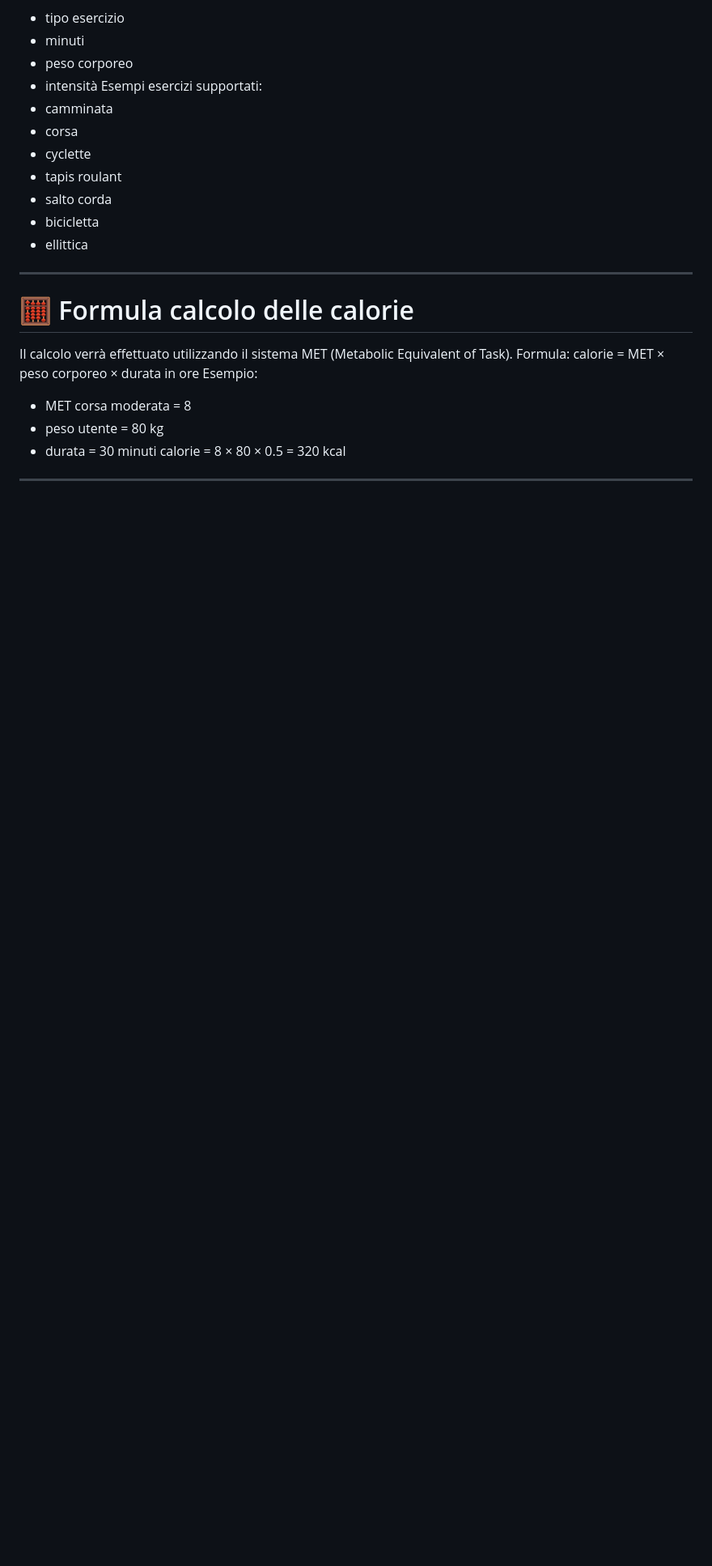
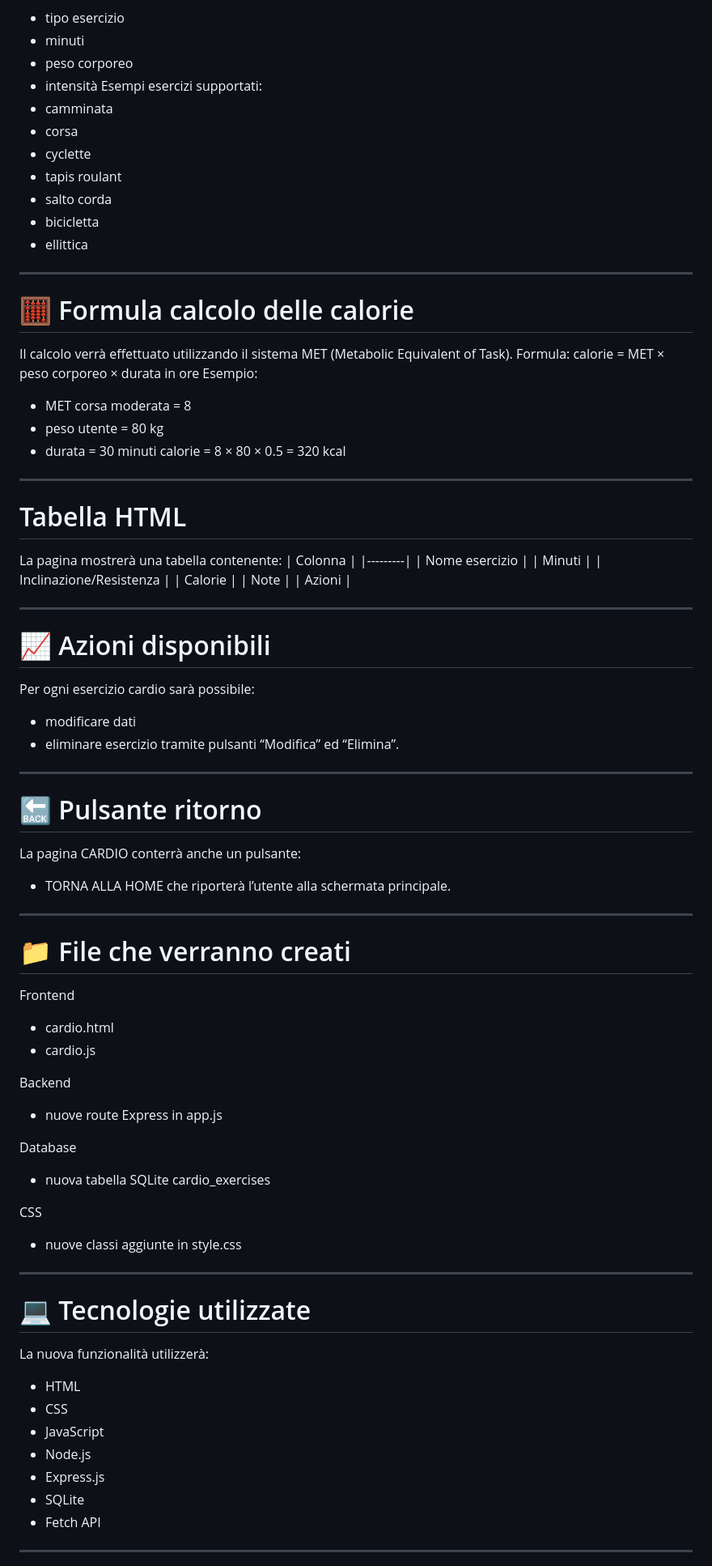
Before and after one commit to AlessandroPiazza300/workout-tracker, a Markdown page: CARDIO-README.md, the part around one of its changes. Shown at 81% size. Rendered like a GitHub page; blank space fills up the shorter version.

Commit message:
caricamento seconda parte del README inerente alla nuova funzione CARDIO

```diff
--- a/CARDIO-README.md
+++ b/CARDIO-README.md
@@ -126,3 +126,60 @@ Esempio:
 calorie = 8 × 80 × 0.5 = 320 kcal
 
 -------------------------------------------------------------------------------------
+
+# Tabella HTML
+La pagina mostrerà una tabella contenente:
+| Colonna |
+|---------|
+| Nome esercizio |
+| Minuti |
+| Inclinazione/Resistenza |
+| Calorie |
+| Note |
+| Azioni |
+
+-------------------------------------------------------------------------------------
+
+# 📈 Azioni disponibili
+Per ogni esercizio cardio sarà possibile:
+* modificare dati
+* eliminare esercizio
+tramite pulsanti “Modifica” ed “Elimina”.
+
+-------------------------------------------------------------------------------------
+
+# 🔙 Pulsante ritorno
+La pagina CARDIO conterrà anche un pulsante:
+* TORNA ALLA HOME
+che riporterà l’utente alla schermata principale.
+
+-------------------------------------------------------------------------------------
+
+# 📁 File che verranno creati
+Frontend
+* cardio.html
+* cardio.js
+
+Backend
+* nuove route Express in app.js
+
+Database
+* nuova tabella SQLite cardio_exercises
+
+CSS
+* nuove classi aggiunte in style.css
+
+-------------------------------------------------------------------------------------
+
+# 💻 Tecnologie utilizzate
+La nuova funzionalità utilizzerà:
+* HTML
+* CSS
+* JavaScript
+* Node.js
+* Express.js
+* SQLite
+* Fetch API
+
+-------------------------------------------------------------------------------------
+
```
Also changed, not shown: other parts of CARDIO-README.md (+31 -1 lines).
